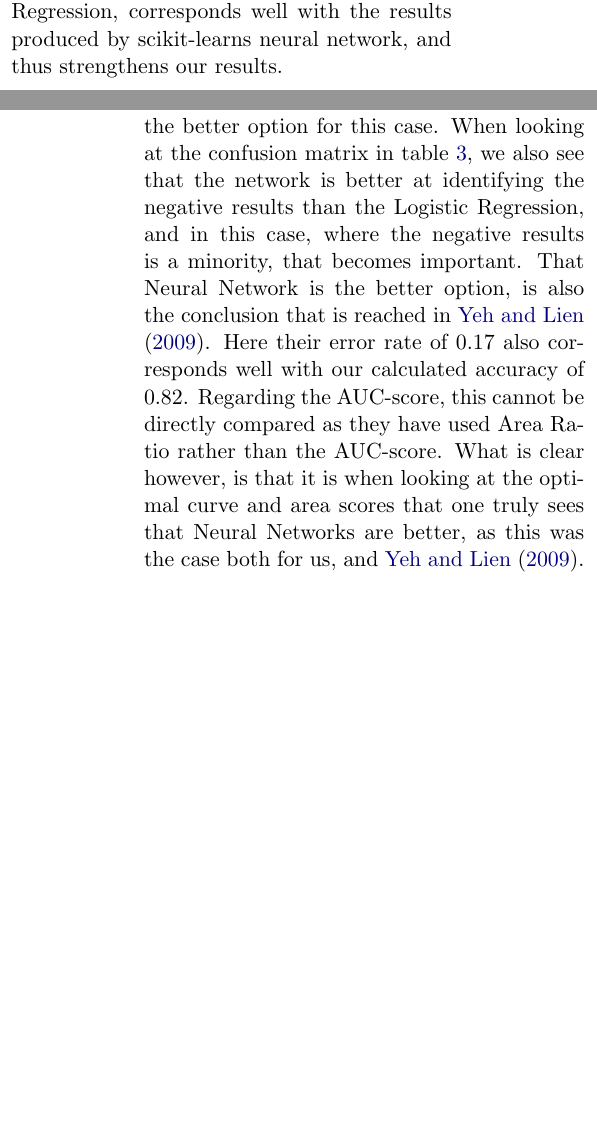
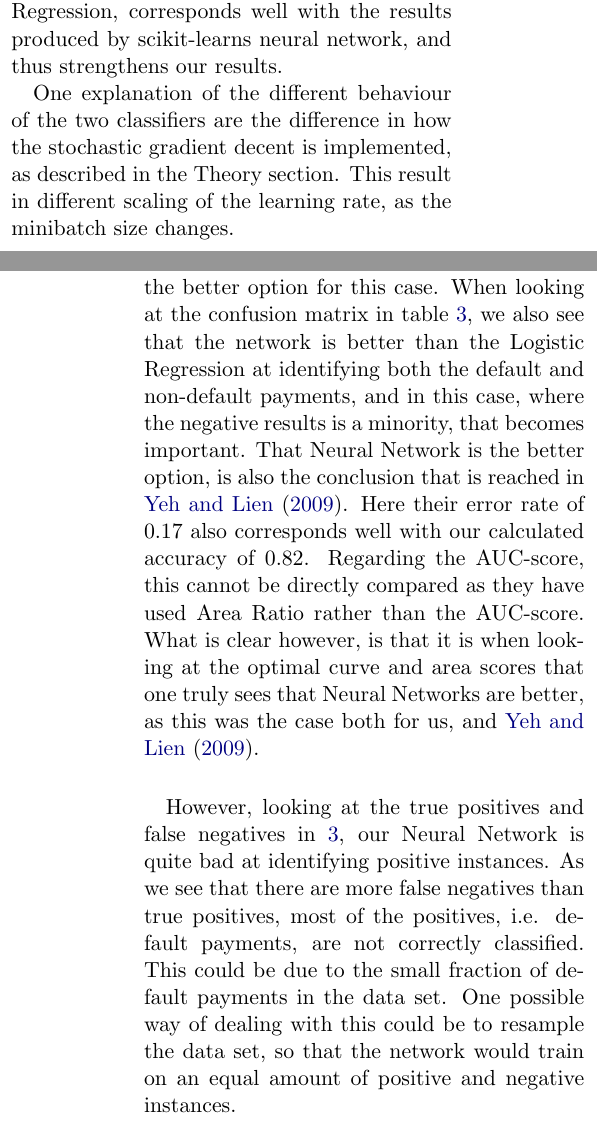
Before and after one commit to alpsjur/FYS-STK4155, a LaTeX paper (project2/tex/main.tex, which reads project2/tex/discussion.tex): two parts of the columns of pages 10 and 11 of 12, joined at a grey line, cut so that both start at the same text, the shorter picture padded with empty space. Compiled offline with pdfLaTeX.

Commit message:
Skrevet om bias i datasettet

```diff
--- a/project2/tex/discussion.tex
+++ b/project2/tex/discussion.tex
@@ -8,8 +8,12 @@ For the Logistic Regression, we see an increase in the quality of the classifier
 
 For the Neural Network classifier, we see whay appears to be an opposite behaviour of the Logistic Regression. The classifier produces the best results for smaller batch sizes, and a smaller learning rate. Also in this case, the impression is that, as long as we choose parameters from within the yellow belt in figure \ref{fig:TuneNN_accuracy} and \ref{fig:TuneNN_auc}, the difference in the quality is relatively small, and we are close to the optimal behaviour of the classifier. For the neural network, with the parameters as described, again in table \ref{tab:AUC} and \ref{tab:acc} we are able to get an accuracy of 0.823 and an AUC-score of 0.782, which is an accuracy that just like for Logistic Regression, corresponds well with the results produced by scikit-learns neural network, and thus strengthens our results.
 
+One explanation of the different behaviour of the two classifiers are the difference in how the stochastic gradient decent is implemented, as described in the Theory section. This result in different scaling of the learning rate, as the minibatch size changes.
+
 \subsubsection{Comparing the classifiers}
-For the accuracy the two classifiers obtain very similar results, with Neural Network only slightly better than Logisic Regression. When comparing the AUC ROC score, however, the Neural Network classifier severely outperforms the Logistic Regression one. This is another reason why the score is an important measurement to include. Taking this in to consideration it becomes clear that Neural Network is the better option for this case. When looking at the confusion matrix in table \ref{tab:confusion}, we also see that the network is better at identifying the negative results than the Logistic Regression, and in this case, where the negative results is a minority, that becomes important. That Neural Network is the better option, is also the conclusion that is reached in \cite{yeh2009UCI}. Here their error rate of 0.17 also corresponds well with our calculated accuracy of 0.82. Regarding the AUC-score, this cannot be directly compared as they have used Area Ratio rather than the AUC-score. What is clear however, is that it is when looking at the optimal curve and area scores that one truly sees that Neural Networks are better, as this was the case both for us, and \cite{yeh2009UCI}.
+For the accuracy the two classifiers obtain very similar results, with Neural Network only slightly better than Logisic Regression. When comparing the AUC score, however, the Neural Network classifier outperforms the Logistic Regression by 0.017 points. This is another reason why the score is an important measurement to include. Taking this in to consideration it becomes clear that Neural Network is the better option for this case. When looking at the confusion matrix in table \ref{tab:confusion}, we also see that the network is better than the Logistic Regression at identifying both the default and non-default payments, and in this case, where the negative results is a minority, that becomes important. That Neural Network is the better option, is also the conclusion that is reached in \cite{yeh2009UCI}. Here their error rate of 0.17 also corresponds well with our calculated accuracy of 0.82. Regarding the AUC-score, this cannot be directly compared as they have used Area Ratio rather than the AUC-score. What is clear however, is that it is when looking at the optimal curve and area scores that one truly sees that Neural Networks are better, as this was the case both for us, and \cite{yeh2009UCI}.
+
+However, looking at the true positives and false negatives in \ref{tab:confusion}, our Neural Network is quite bad at identifying positive instances. As we see that there are more false negatives than true positives, most of the positives, i.e. default payments, are not correctly classified. This could be due to the small fraction of default payments in the data set. One possible way of dealing with this could be to resample the data set, so that the network would train on an equal amount of positive and negative instances.
 
 \subsection{Comparing methods for regression}
 Shown in Table \ref{tab:mse} is a comparison between the MSE obtained from our neural network and other values obtained from linear regression algorithms. We see that the neural network performs better compared with any other method. A suggestion for why this is the case is that the Franke function is not a polynomial. The neural network, however, constructs a general function, as discussed by \citet{Nielsen}, and so is not bound by assumption of the design matrix on our part. With that said, the choice of activation function can have a large impact, and we found that the leaky ReLU was the only one that converged with reasonable tuning.
```
Also changed, not shown: project2/tex/main.pdf, project2/tex/discussion.tex (2 more changed lines), 2 other files.
